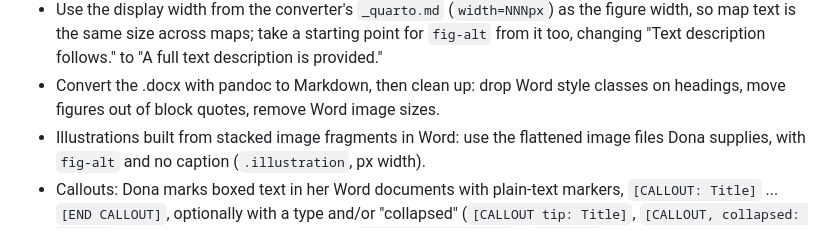
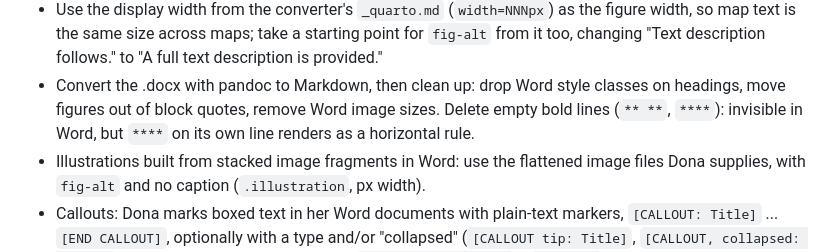
Before and after one commit to donawarren-netizen/argument-mapping-book, a Markdown page: CLAUDE.md, the part around the change. GitHub-like rendering.

Commit message:
CLAUDE.md: drop empty bold lines when converting
Co-Authored-By: Claude Opus 5.5 <noreply@anthropic.com>
Claude-Session: https://claude.ai/code/session_011rXguEciE34dYBZDjGjYcE

```diff
--- a/CLAUDE.md
+++ b/CLAUDE.md
@@ -42,6 +42,8 @@ base name), and any other images (e.g. flattened illustrations).
   "A full text description is provided."
 - Convert the .docx with pandoc to Markdown, then clean up: drop Word style
   classes on headings, move figures out of block quotes, remove Word image sizes.
+  Delete empty bold lines (`** **`, `****`): invisible in Word, but `****` on its
+  own line renders as a horizontal rule.
 - Illustrations built from stacked image fragments in Word: use the flattened
   image files Dona supplies, with `fig-alt` and no caption (`.illustration`, px width).
 - Callouts: Dona marks boxed text in her Word documents with plain-text markers,
```
